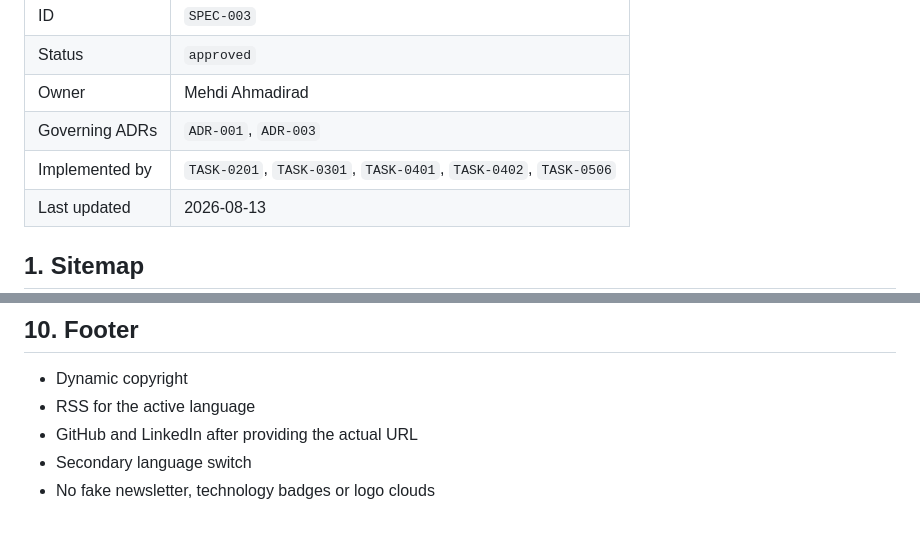
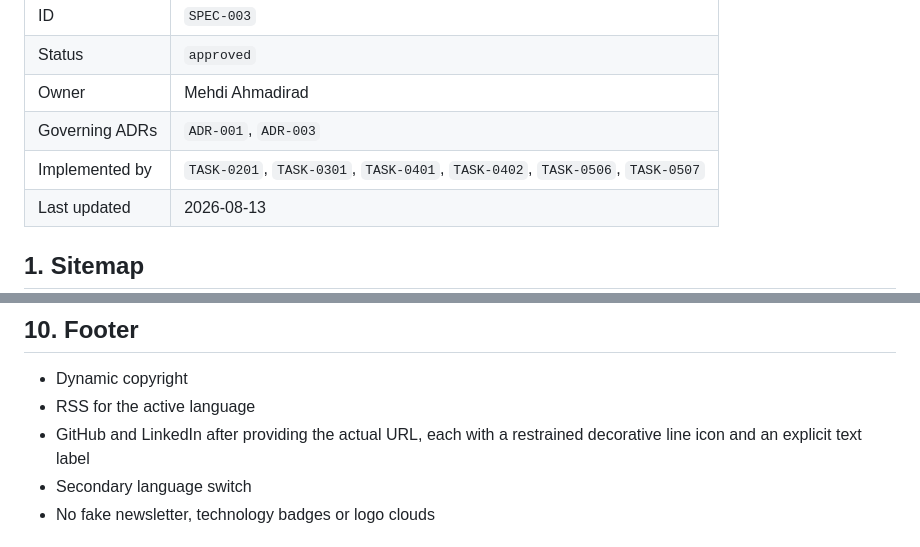
Before and after one commit to mahdiahmadirad/mahdiahmadirad.github.io, a Markdown page: docs/specs/SPEC-003-INFORMATION-ARCHITECTURE.md, 2 parts joined by grey strips. GitHub-like rendering.

Commit message:
Trace footer social icon governance

```diff
--- a/docs/specs/SPEC-003-INFORMATION-ARCHITECTURE.md
+++ b/docs/specs/SPEC-003-INFORMATION-ARCHITECTURE.md
@@ -6,7 +6,7 @@
 | Status | `approved` |
 | Owner | Mehdi Ahmadirad |
 | Governing ADRs | `ADR-001`, `ADR-003` |
-| Implemented by | `TASK-0201`, `TASK-0301`, `TASK-0401`, `TASK-0402`, `TASK-0506` |
+| Implemented by | `TASK-0201`, `TASK-0301`, `TASK-0401`, `TASK-0402`, `TASK-0506`, `TASK-0507` |
 | Last updated | 2026-08-13 |
 
 ## 1. Sitemap
@@ -209,7 +209,7 @@ Portrait photo is optional. The language of each copy should be written naturall
 
 - Dynamic copyright
 - RSS for the active language
-- GitHub and LinkedIn after providing the actual URL
+- GitHub and LinkedIn after providing the actual URL, each with a restrained decorative line icon and an explicit text label
 - Secondary language switch
 - No fake newsletter, technology badges or logo clouds
 
```
